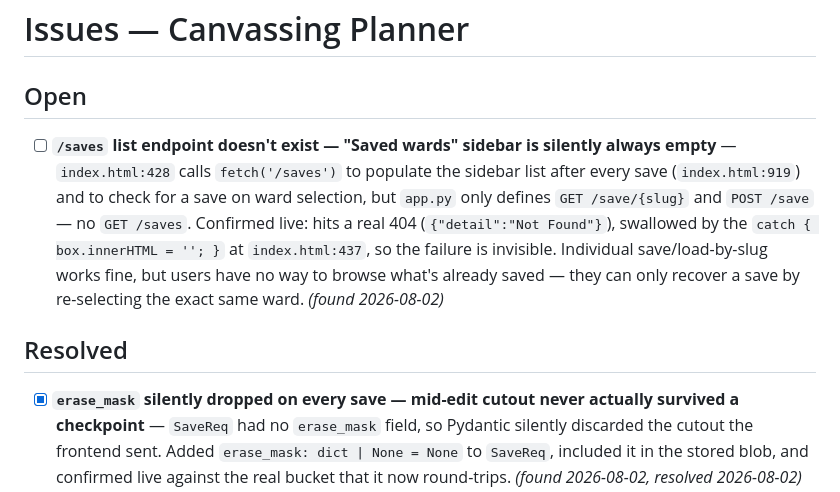
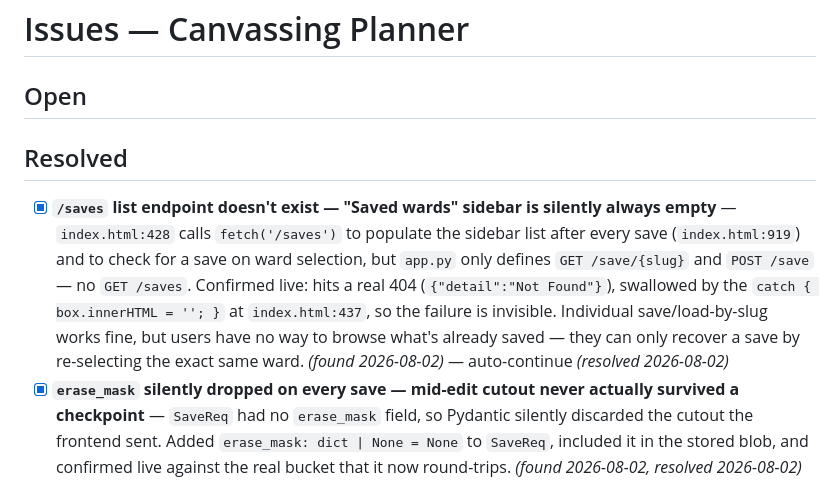
Before and after one commit to StuartJAtkinson/canvassing-planner, a Markdown page: ISSUES.md, the part around the change. Rendered like a GitHub page.

Commit message:
chore(meta): resolve **`/saves` list endpoint doesn't exist — "Saved wa

```diff
--- a/ISSUES.md
+++ b/ISSUES.md
@@ -1,9 +1,9 @@
 # Issues — Canvassing Planner
 
 ## Open
-- [ ] **`/saves` list endpoint doesn't exist — "Saved wards" sidebar is silently always empty** — `index.html:428` calls `fetch('/saves')` to populate the sidebar list after every save (`index.html:919`) and to check for a save on ward selection, but `app.py` only defines `GET /save/{slug}` and `POST /save` — no `GET /saves`. Confirmed live: hits a real 404 (`{"detail":"Not Found"}`), swallowed by the `catch { box.innerHTML = ''; }` at `index.html:437`, so the failure is invisible. Individual save/load-by-slug works fine, but users have no way to browse what's already saved — they can only recover a save by re-selecting the exact same ward. *(found 2026-08-02)*
 
 ## Resolved
+- [x] **`/saves` list endpoint doesn't exist — "Saved wards" sidebar is silently always empty** — `index.html:428` calls `fetch('/saves')` to populate the sidebar list after every save (`index.html:919`) and to check for a save on ward selection, but `app.py` only defines `GET /save/{slug}` and `POST /save` — no `GET /saves`. Confirmed live: hits a real 404 (`{"detail":"Not Found"}`), swallowed by the `catch { box.innerHTML = ''; }` at `index.html:437`, so the failure is invisible. Individual save/load-by-slug works fine, but users have no way to browse what's already saved — they can only recover a save by re-selecting the exact same ward. *(found 2026-08-02)* — auto-continue *(resolved 2026-08-02)*
 - [x] **`erase_mask` silently dropped on every save — mid-edit cutout never actually survived a checkpoint** — `SaveReq` had no `erase_mask` field, so Pydantic silently discarded the cutout the frontend sent. Added `erase_mask: dict | None = None` to `SaveReq`, included it in the stored blob, and confirmed live against the real bucket that it now round-trips. *(found 2026-08-02, resolved 2026-08-02)*
 - [x] **Concurrent edits (local app + web app on the same ward) could silently clobber each other** — `POST /save` always overwrote the blob unconditionally, so a save from one instance could stomp a save made elsewhere seconds earlier with no warning. Rather than a lock file that needs releasing (fragile — a closed tab/crashed browser never fires cleanup), used GCS's own generation numbers for optimistic concurrency: `GET /save/{slug}` now returns the blob's `generation`; the client holds onto it and sends it back as `base_generation` on `POST /save`; the server writes with `if_generation_match`, and GCS itself atomically rejects the write (now surfaced as an app-level 409) if anyone else saved in between. No lock object, no timeout, no heartbeat, no periodic polling. Covered by `test_save_generation_conflict` (mocked GCS) and verified live against the real bucket: stale write → 409, current-generation write → succeeds. *(found 2026-08-02, resolved 2026-08-02)*
 - [x] **`#instructions` sits closer to its label than every other labelled control** — `index.html:19,26,46`: the label rule gives every label `margin-bottom: 4px`, and `#wardsearch`/`#target` add `margin-top: 10px` on top of that, but `#instructions` (the textarea right after its own label at `index.html:192-193`) only adds `margin-top: 6px`. Same label-above-control pattern, smaller gap for this one field. — auto-continue *(resolved 2026-08-02)*
```
